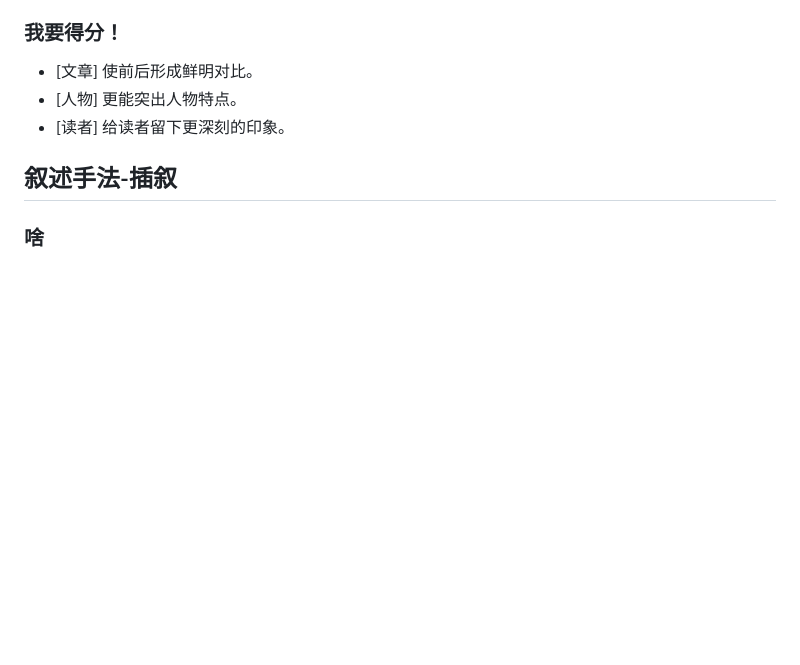
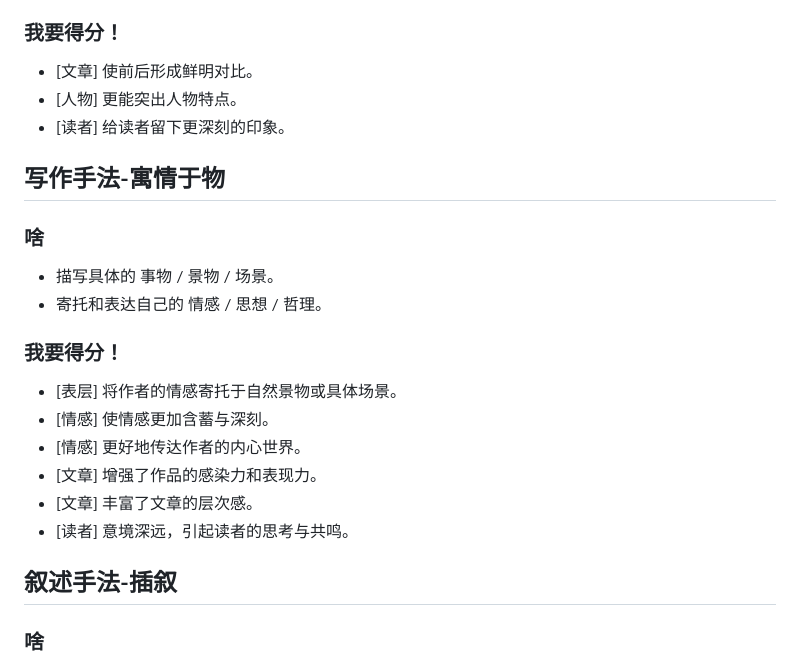
Before and after one commit to Letionc/learnNotes, a Markdown page: chinese.md, the part around one of its changes. GitHub-like rendering; blank space fills up the shorter version.

```diff
--- a/chinese.md
+++ b/chinese.md
@@ -121,6 +121,19 @@
 - [文章] 使前后形成鲜明对比。
 - [人物] 更能突出人物特点。
 - [读者] 给读者留下更深刻的印象。
+
+## 写作手法-寓情于物
+### 啥
+- 描写具体的 事物 / 景物 / 场景。
+- 寄托和表达自己的 情感 / 思想 / 哲理。
+
+### 我要得分！
+- [表层] 将作者的情感寄托于自然景物或具体场景。
+- [情感] 使情感更加含蓄与深刻。
+- [情感] 更好地传达作者的内心世界。
+- [文章] 增强了作品的感染力和表现力。
+- [文章] 丰富了文章的层次感。
+- [读者] 意境深远，引起读者的思考与共鸣。
 
 ## 叙述手法-插叙
 ### 啥
```
Also changed, not shown: other parts of chinese.md (+33 -1 lines).
